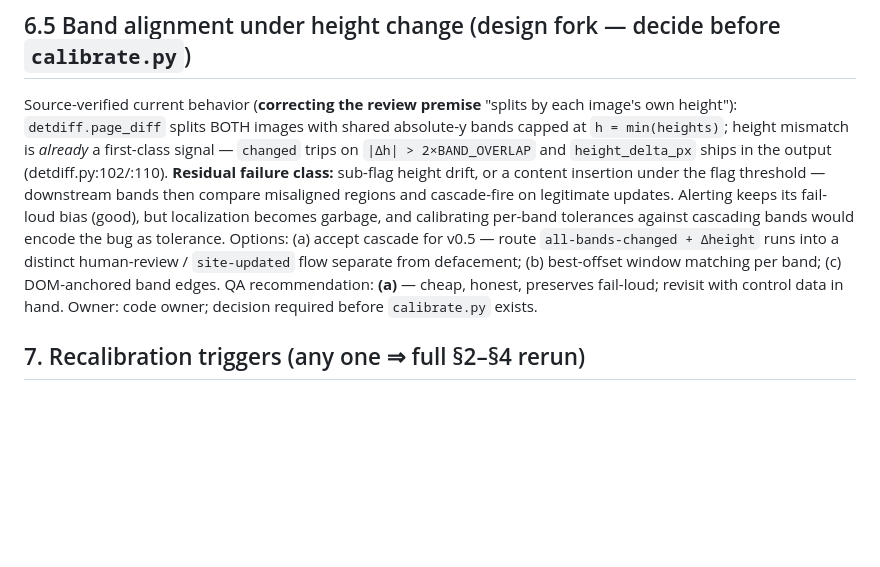
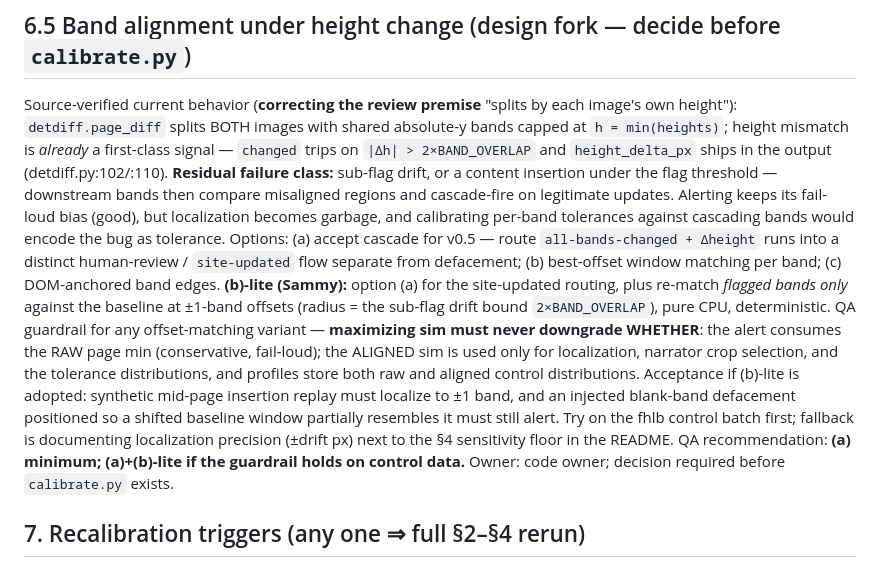
Before and after one commit to shank15217/minicpm-webapp, a Markdown page: docs/calibration-protocol.md, the part around the change. Drawn GitHub-style; blank space fills up the shorter version.

Commit message:
docs: 6.5 adds (b)-lite (Sammy) with QA guardrail - max-sim offset matching never downgrades WHETHER; alert consumes raw page-min, aligned sim for localization/narration/tolerances only; acceptance = insertion localizes +-1 band and offset-disguised defacement still alerts

```diff
--- a/docs/calibration-protocol.md
+++ b/docs/calibration-protocol.md
@@ -81,16 +81,29 @@ each image's own height"): `detdiff.page_diff` splits BOTH images with shared
 absolute-y bands capped at `h = min(heights)`; height mismatch is *already* a
 first-class signal — `changed` trips on `|Δh| > 2×BAND_OVERLAP` and
 `height_delta_px` ships in the output (detdiff.py:102/:110). **Residual failure
-class:** sub-flag height drift, or a content insertion under the flag
+class:** sub-flag drift, or a content insertion under the flag
 threshold — downstream bands then compare misaligned regions and cascade-fire
 on legitimate updates. Alerting keeps its fail-loud bias (good), but
 localization becomes garbage, and calibrating per-band tolerances against
 cascading bands would encode the bug as tolerance. Options: (a) accept cascade
 for v0.5 — route `all-bands-changed + Δheight` runs into a distinct
 human-review / `site-updated` flow separate from defacement; (b) best-offset
-window matching per band; (c) DOM-anchored band edges. QA recommendation:
-**(a)** — cheap, honest, preserves fail-loud; revisit with control data in
-hand. Owner: code owner; decision required before `calibrate.py` exists.
+window matching per band; (c) DOM-anchored band edges. **(b)-lite
+(Sammy):** option (a) for the site-updated routing, plus re-match *flagged
+bands only* against the baseline at ±1-band offsets (radius = the sub-flag
+drift bound `2×BAND_OVERLAP`), pure CPU, deterministic. QA guardrail for any
+offset-matching variant — **maximizing sim must never downgrade WHETHER**:
+the alert consumes the RAW page min (conservative, fail-loud); the ALIGNED sim
+is used only for localization, narrator crop selection, and the tolerance
+distributions, and profiles store both raw and aligned control distributions.
+Acceptance if (b)-lite is adopted: synthetic mid-page insertion replay must
+localize to ±1 band, and an injected blank-band defacement positioned so a
+shifted baseline window partially resembles it must still alert. Try on the
+fhlb control batch first; fallback is documenting localization precision
+(±drift px) next to the §4 sensitivity floor in the README.
+QA recommendation: **(a) minimum; (a)+(b)-lite if the guardrail holds on
+control data.** Owner: code owner; decision required before `calibrate.py`
+exists.
 
 ## 7. Recalibration triggers (any one ⇒ full §2–§4 rerun)
 prompt text change · model/quant change · build id change · tower mode change
```
